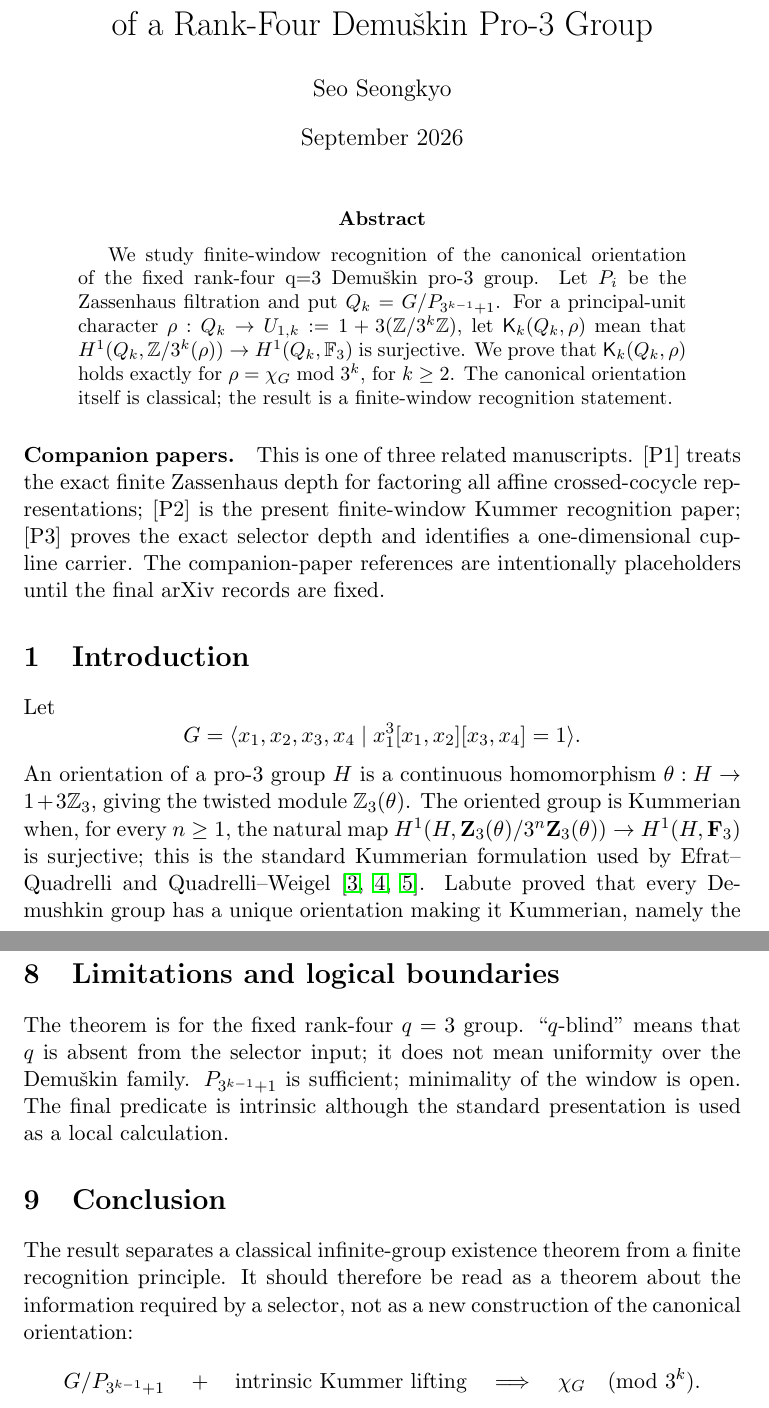
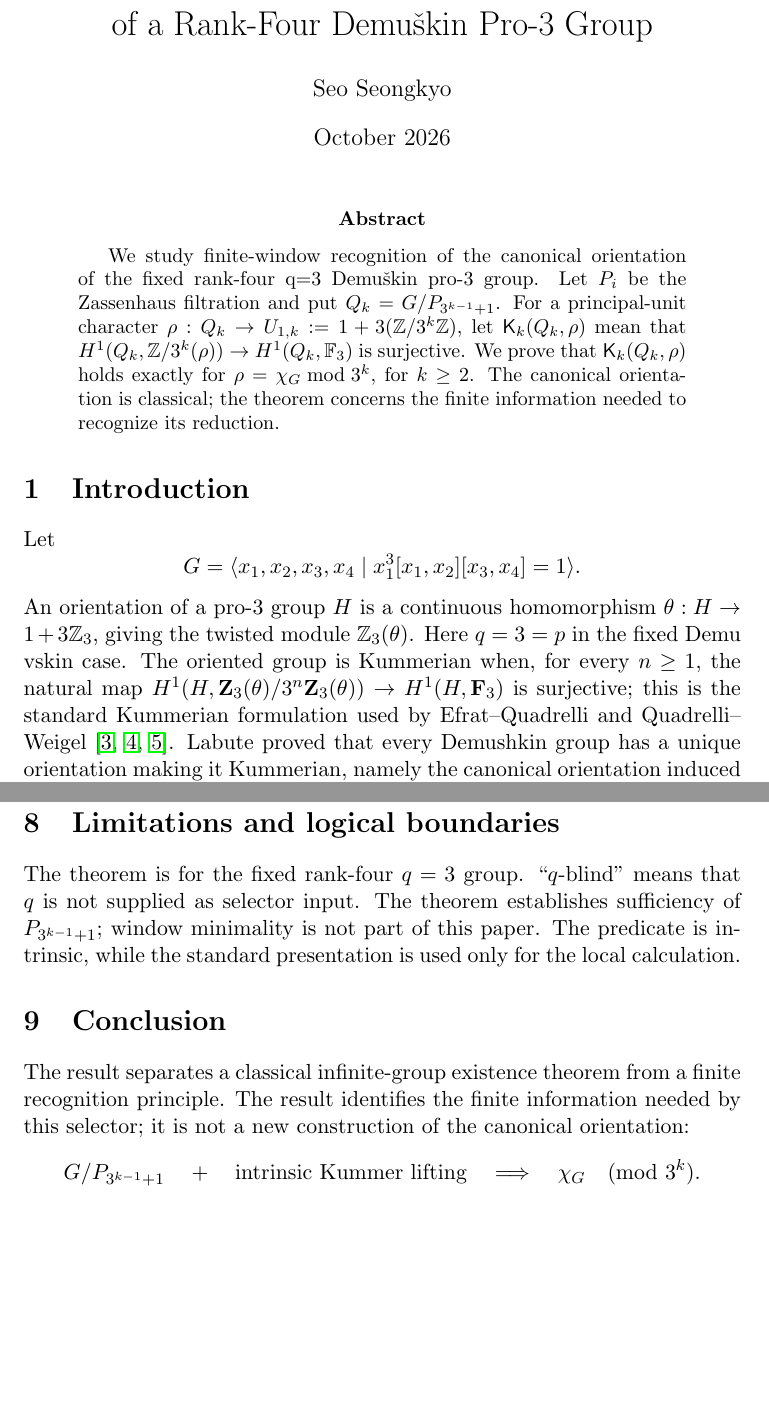
Before and after one commit to seocopy70/math_research, a LaTeX paper (paper/main.tex): two parts of pages 1 and 9 of 13 before the commit and two parts of pages 1 and 9 of 12 after it, joined at a grey line, cut so that both start at the same text, the shorter picture padded with empty space. Compiled offline with pdfLaTeX.

Commit message:
Editorial cleanup of Paper 2 manuscript

```diff
--- a/paper/main.tex
+++ b/paper/main.tex
@@ -4,8 +4,7 @@
 \usepackage{hyperref}
 \title{Finite-Window Kummer Recognition of the Canonical Orientation\\of a Rank-Four Demu\v{s}kin Pro-$3$ Group}
 \author{Seo Seongkyo}
-\date{September 2026}
-% Publication source: reproducible clean-build workflow in .github/workflows/paper-build.yml.
+\date{October 2026}
 \newtheorem{theorem}{Theorem}[section]
 \newtheorem{proposition}[theorem]{Proposition}
 \newtheorem{lemma}[theorem]{Lemma}
@@ -13,19 +12,16 @@
 \maketitle
 
 \begin{abstract}
-We study finite-window recognition of the canonical orientation of the fixed rank-four q=3 Demu\v{s}kin pro-3 group. Let $P_i$ be the Zassenhaus filtration and put $Q_k=G/P_{3^{k-1}+1}$. For a principal-unit character $\rho:Q_k\to U_{1,k}:=1+3(\mathbb Z/3^k\mathbb Z)$, let $\mathsf K_k(Q_k,\rho)$ mean that $H^1(Q_k,\mathbb Z/3^k(\rho))\to H^1(Q_k,\mathbb F_3)$ is surjective. We prove that $\mathsf K_k(Q_k,\rho)$ holds exactly for $\rho=\chi_G\bmod3^k$, for $k\ge2$. The canonical orientation itself is classical; the result is a finite-window recognition statement.
+We study finite-window recognition of the canonical orientation of the fixed rank-four q=3 Demu\v{s}kin pro-3 group. Let $P_i$ be the Zassenhaus filtration and put $Q_k=G/P_{3^{k-1}+1}$. For a principal-unit character $\rho:Q_k\to U_{1,k}:=1+3(\mathbb Z/3^k\mathbb Z)$, let $\mathsf K_k(Q_k,\rho)$ mean that $H^1(Q_k,\mathbb Z/3^k(\rho))\to H^1(Q_k,\mathbb F_3)$ is surjective. We prove that $\mathsf K_k(Q_k,\rho)$ holds exactly for $\rho=\chi_G\bmod3^k$, for $k\ge2$. The canonical orientation is classical; the theorem concerns the finite information needed to recognize its reduction.
 \end{abstract}
-
-\paragraph{Companion papers.}
-This is one of three related manuscripts. [P1] treats the exact finite Zassenhaus depth for factoring all affine crossed-cocycle representations; [P2] is the present finite-window Kummer recognition paper; [P3] proves the exact selector depth and identifies a one-dimensional cup-line carrier. The companion-paper references are intentionally placeholders until the final arXiv records are fixed.
 
 \section{Introduction}
 Let
 \[
 G=\langle x_1,x_2,x_3,x_4 \mid x_1^3[x_1,x_2][x_3,x_4]=1\rangle.
 \]
-An orientation of a pro-$3$ group $H$ is a continuous homomorphism $\theta:H\to1+3\mathbb Z_3$, giving the twisted module $\mathbb Z_3(\theta)$. The oriented group is Kummerian when, for every $n\ge1$, the natural map
-$H^1(H,\mathbf Z_3(\theta)/3^n\mathbf Z_3(\theta))\to H^1(H,\mathbf F_3)$ is surjective; this is the standard Kummerian formulation used by Efrat--Quadrelli and Quadrelli--Weigel \cite{EfratQuadrelli2019,QuadrelliWeigel2020,QuadrelliWeigel2022}. Labute proved that every Demushkin group has a unique orientation making it Kummerian, namely the canonical orientation induced by the dualizing module \cite{Labute1967}. Our question is whether its reduction modulo $3^k$ can be recognized from $Q_k=G/P_{3^{k-1}+1}$ without supplying the orientation as input.
+An orientation of a pro-$3$ group $H$ is a continuous homomorphism $\theta:H\to1+3\mathbb Z_3$, giving the twisted module $\mathbb Z_3(\theta)$. Here $q=3=p$ in the fixed Demu\\v{s}kin case. The oriented group is Kummerian when, for every $n\ge1$, the natural map
+$H^1(H,\mathbf Z_3(\theta)/3^n\mathbf Z_3(\theta))\to H^1(H,\mathbf F_3)$ is surjective; this is the standard Kummerian formulation used by Efrat--Quadrelli and Quadrelli--Weigel \cite{EfratQuadrelli2019,QuadrelliWeigel2020,QuadrelliWeigel2022}. Labute proved that every Demushkin group has a unique orientation making it Kummerian, namely the canonical orientation induced by the dualizing module \cite{Labute1967}. The question is whether its reduction modulo $3^k$ can be recognized from the bare quotient $Q_k=G/P_{3^{k-1}+1}$, with the candidate orientation treated as unknown.
 
 \begin{theorem}[Finite-window recognition]
 For every $k\ge2$ and every principal-unit $\rho:Q_k\to U_{1,k}:=1+3A_k$,
@@ -354,9 +350,9 @@ Within the literature audited for this manuscript, we did not identify an exact
 
 \section{Limitations and logical boundaries}
-The theorem is for the fixed rank-four $q=3$ group. ``$q$-blind'' means that $q$ is absent from the selector input; it does not mean uniformity over the Demu\v{s}kin family. $P_{3^{k-1}+1}$ is sufficient; minimality of the window is open. The final predicate is intrinsic although the standard presentation is used as a local calculation.
+The theorem is for the fixed rank-four $q=3$ group. ``$q$-blind'' means that $q$ is not supplied as selector input. The theorem establishes sufficiency of $P_{3^{k-1}+1}$; window minimality is not part of this paper. The predicate is intrinsic, while the standard presentation is used only for the local calculation.
 
 \section{Conclusion}
-The result separates a classical infinite-group existence theorem from a finite recognition principle. It should therefore be read as a theorem about the information required by a selector, not as a new construction of the canonical orientation:
+The result separates a classical infinite-group existence theorem from a finite recognition principle. The result identifies the finite information needed by this selector; it is not a new construction of the canonical orientation:
 \[
 G/P_{3^{k-1}+1} \quad+\quad \text{intrinsic Kummer lifting}
 \quad\Longrightarrow\quad \chi_G\pmod {3^k}.
```
Also changed, not shown: paper/main.tex (2 more changed lines).
